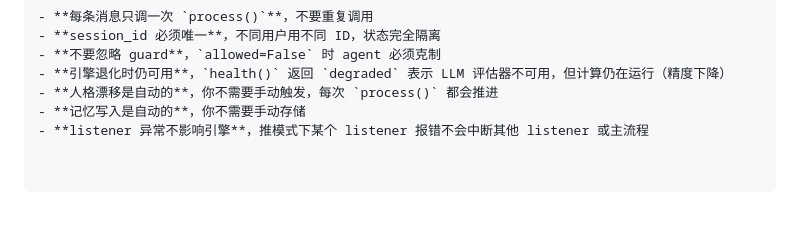
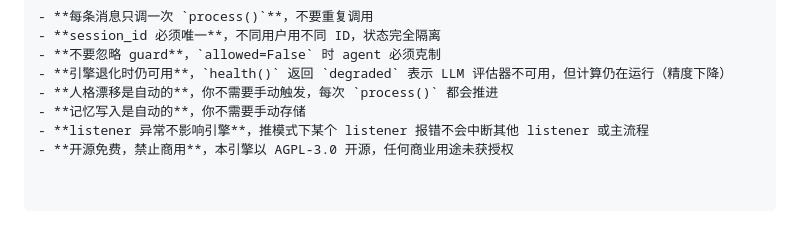
Before and after one commit to Ayleovelle/SylannEngine, a Markdown page: AGENT_GUIDE.md, the part around the change. Drawn GitHub-style.

```diff
--- a/AGENT_GUIDE.md
+++ b/AGENT_GUIDE.md
@@ -920,3 +920,4 @@ surface = await engine.process(session_id="user_123", text="你好")
 - **人格漂移是自动的**，你不需要手动触发，每次 `process()` 都会推进
 - **记忆写入是自动的**，你不需要手动存储
 - **listener 异常不影响引擎**，推模式下某个 listener 报错不会中断其他 listener 或主流程
+- **开源免费，禁止商用**，本引擎以 AGPL-3.0 开源，任何商业用途未获授权
```
Also changed, not shown: README.md (+2 -0 lines).
